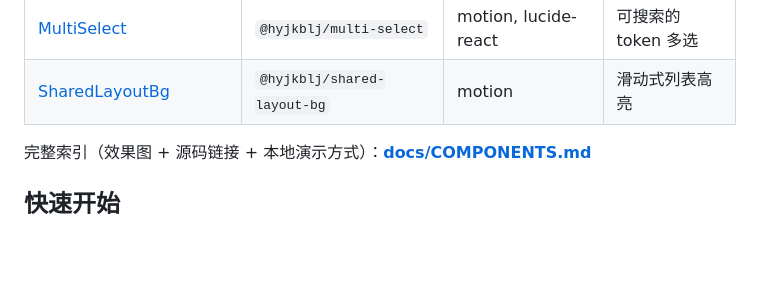
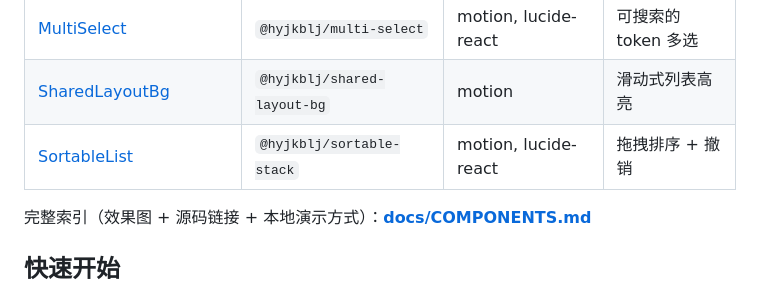
Before and after one commit to Hyjkblj/hyjkbljUI, a Markdown page: README.md, the part around the change. Rendered like a GitHub page; blank space fills up the shorter version.

Commit message:
feat: 收录 beUI sortable-stack（拖拽排序列表）

```diff
--- a/README.md
+++ b/README.md
@@ -63,6 +63,7 @@
 | [Loader](registry/loader/README.md) | `@hyjkblj/loader` | motion | 17 种加载动画 |
 | [MultiSelect](registry/multi-select/README.md) | `@hyjkblj/multi-select` | motion, lucide-react | 可搜索的 token 多选 |
 | [SharedLayoutBg](registry/shared-layout-bg/README.md) | `@hyjkblj/shared-layout-bg` | motion | 滑动式列表高亮 |
+| [SortableList](registry/sortable-stack/README.md) | `@hyjkblj/sortable-stack` | motion, lucide-react | 拖拽排序 + 撤销 |
 
 完整索引（效果图 + 源码链接 + 本地演示方式）：**[docs/COMPONENTS.md](docs/COMPONENTS.md)**
 
```
Also changed, not shown: docs/COMPONENTS.md (+20 -0 lines), registry/sortable-stack/README.md (added, +103 -0 lines), docs/images/sortable-stack.png (added), 10 other files.
